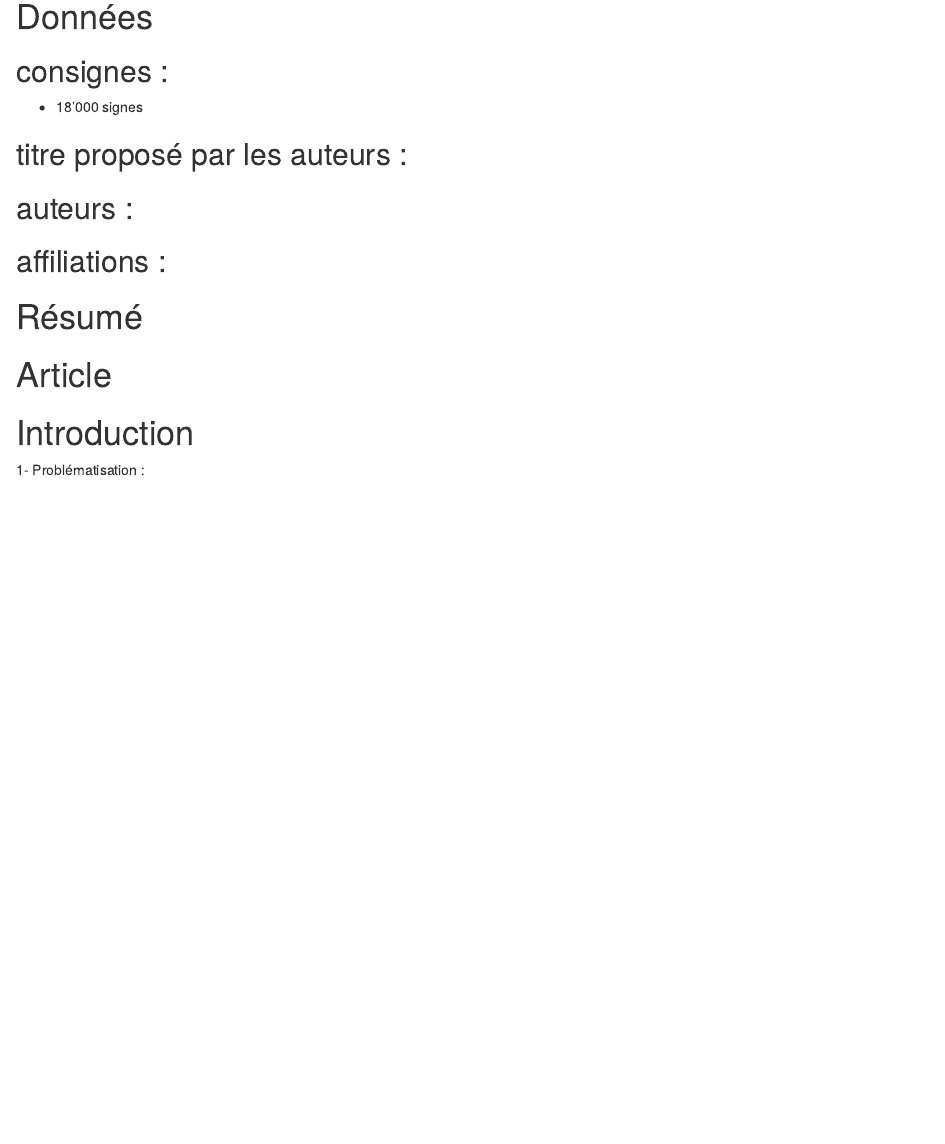
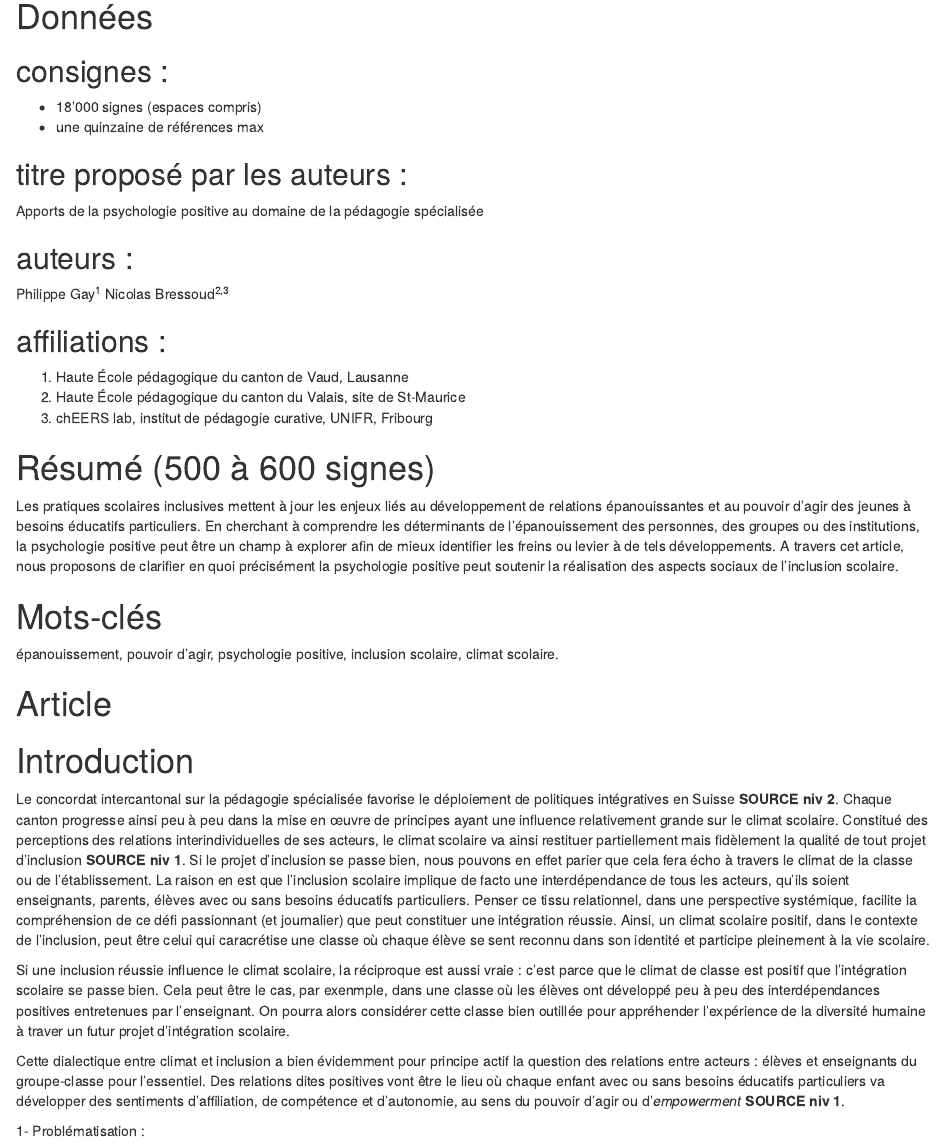
Before and after one commit to bresnico/CSPS-2021---1er-novembre-2021---PP, an R Markdown document (article.Rmd): the page in a window 1100 px wide, from 190 px down. Rendered offline with R 4.5, knitr and Pandoc, with nearby package versions; drawn as R Markdown's standard HTML page in place of the format the file asks for.

Commit message:
avancement day 1

```diff
--- a/article.Rmd
+++ b/article.Rmd
@@ -21,22 +21,69 @@ csl: apa.csl
 
 ## consignes : {-}
 
-- 18'000 signes
+- 18'000 signes (espaces compris)
+- une quinzaine de références max
 
 ## titre proposé par les auteurs : {-}
 
+Apports de la psychologie positive au domaine de la pédagogie spécialisée
+
 ## auteurs : {-}
+
+Philippe Gay^1^
+Nicolas Bressoud^2,3^
 
 ## affiliations : {-}
 
+1. Haute École pédagogique du canton de Vaud, Lausanne
+2. Haute École pédagogique du canton du Valais, site de St-Maurice
+3. chEERS lab, institut de pédagogie curative, UNIFR, Fribourg
 
-# Résumé {-}
+# Résumé (500 à 600 signes) {-}
 
+<!-- VERSION LONGUE -->
+<!-- Les pratiques scolaires inclusives mettent à jour les enjeux relationnels dans l'épanouissement des enfants. -->
+<!-- La classe devient un contexte impactant durablement le développement des compétences psychosociales de toutes et tous. -->
+<!-- Elle est un lieu ou le pouvoir d'agir de chaque personne peut éclore ...ou se figer. -->
+<!-- En cherchant à comprendre les déterminants de l'épanouissement des personnes, des groupes ou des institutions, la psychologie positive peut être un champ à explorer.  -->
+<!-- Elle permet en partiulier de mieux comprendre les déterminants de l'épanouissement liés aux relations interpersonnelles. -->
+<!-- Elle propose différents programmmes d'intervention qui visent notamment à favoriser les interdépendances positives dans le groupe et le développement de l'autonomie de chaque personne. -->
+<!-- Les projets d'études concernant l'inclusion scolaire et les apports des modèles de psychologie positive méritent une attention particulière en pédagogie spécialisée. -->
 
+<!-- VERSION ADAPTEE -->
+Les pratiques scolaires inclusives mettent à jour les enjeux liés au développement de relations épanouissantes et au pouvoir d'agir des jeunes à besoins éducatifs particuliers.
+En cherchant à comprendre les déterminants de l'épanouissement des personnes, des groupes ou des institutions, la psychologie positive peut être un champ à explorer afin de mieux identifier les freins ou levier à de tels développements.
+A travers cet article, nous proposons de clarifier en quoi précisément la psychologie positive peut soutenir la réalisation des aspects sociaux de l'inclusion scolaire.
+
+# Mots-clés {-}
+
+épanouissement, pouvoir d'agir, psychologie positive, inclusion scolaire, climat scolaire.
 
 # Article {-}
 
 # Introduction
+
+Le concordat intercantonal sur la pédagogie spécialisée favorise le déploiement de politiques intégratives en Suisse **SOURCE niv 2**.
+Chaque canton progresse ainsi peu à peu dans la mise en œuvre de principes ayant une influence relativement grande sur le climat scolaire.
+Constitué des perceptions des relations interindividuelles de ses acteurs, le climat scolaire va ainsi restituer partiellement mais fidèlement la qualité de tout projet d'inclusion **SOURCE niv 1**.
+Si le projet d'inclusion se passe bien, nous pouvons en effet parier que cela fera écho à travers le climat de la classe ou de l'établissement.
+La raison en est que l'inclusion scolaire implique de facto une interdépendance de tous les acteurs, qu'ils soient enseignants, parents, élèves avec ou sans besoins éducatifs particuliers.
+Penser ce tissu relationnel, dans une perspective systémique, facilite la compréhension de ce défi passionnant (et journalier) que peut constituer une intégration réussie.
+Ainsi, un climat scolaire positif, dans le contexte de l'inclusion, peut être celui qui caracrétise une classe où chaque élève se sent reconnu dans son identité et participe pleinement à la vie scolaire.
+
+Si une inclusion réussie influence le climat scolaire, la réciproque est aussi vraie : c'est parce que le climat de classe est positif que l'intégration scolaire se passe bien.
+Cela peut être le cas, par exenmple, dans une classe où les élèves ont développé peu à peu des interdépendances positives entretenues par l'enseignant.
+On pourra alors considérer cette classe bien outillée pour appréhender l'expérience de la diversité humaine à traver un futur projet d'intégration scolaire.
+
+Cette dialectique entre climat et inclusion a bien évidemment pour principe actif la question des relations entre acteurs : élèves et enseignants du groupe-classe pour l'essentiel.
+Des relations dites positives vont être le lieu où chaque enfant avec ou sans besoins éducatifs particuliers va développer des sentiments d'affiliation, de compétence et d'autonomie, au sens du pouvoir d'agir ou d'*empowerment* **SOURCE niv 1**.
+
+<!-- Développer la TAD rapidos ici. Puis go sur PP. et Forces. Pis voilà. -->
+
+
+
+
+
 
 1- Problématisation :
 
```
Also changed, not shown: article.Rmd (2 more changed lines), 1 other file.
